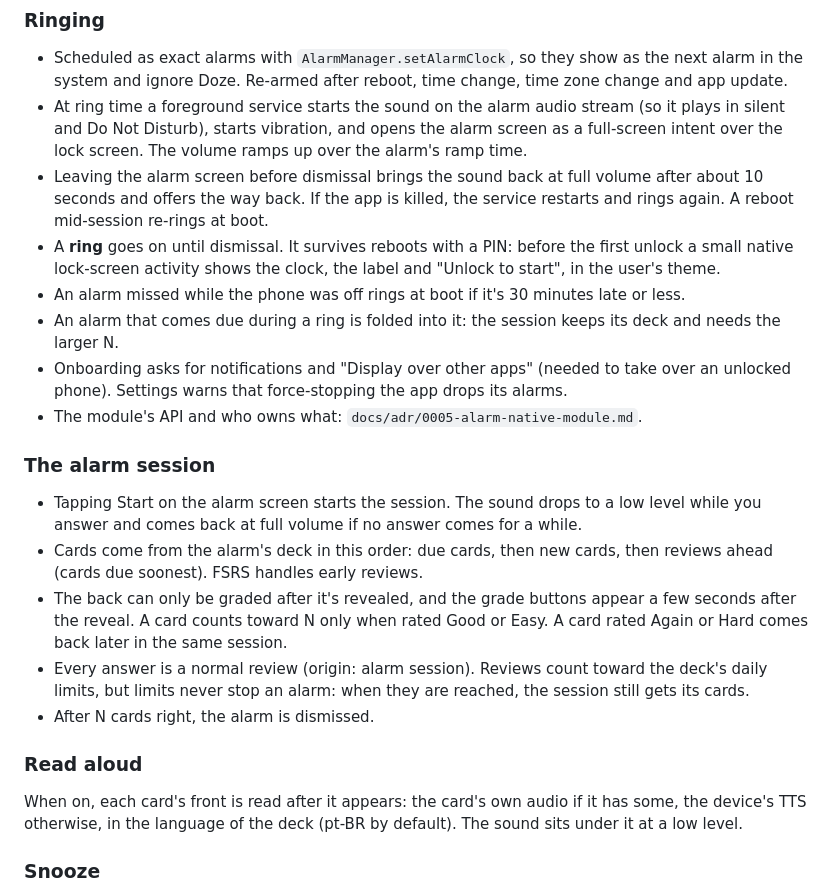
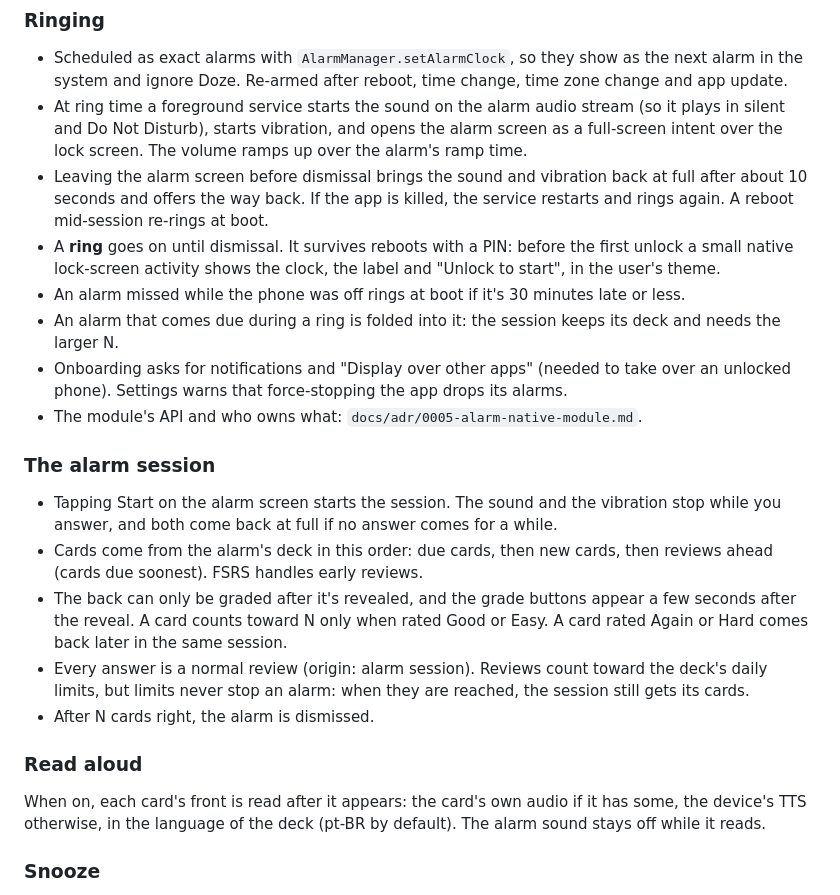
Before and after one commit to YgorPerez/anki-alarm, a Markdown page: docs/spec.md, the part around the change. GitHub-like rendering.

```diff
--- a/docs/spec.md
+++ b/docs/spec.md
@@ -158,8 +158,8 @@ session** is a special mode of it on the phone.
 - At ring time a foreground service starts the sound on the alarm audio stream (so it plays in
   silent and Do Not Disturb), starts vibration, and opens the alarm screen as a full-screen intent
   over the lock screen. The volume ramps up over the alarm's ramp time.
-- Leaving the alarm screen before dismissal brings the sound back at full volume after about 10
-  seconds and offers the way back. If the app is killed, the service restarts and rings again. A
+- Leaving the alarm screen before dismissal brings the sound and vibration back at full after about
+  10 seconds and offers the way back. If the app is killed, the service restarts and rings again. A
   reboot mid-session re-rings at boot.
 - A **ring** goes on until dismissal. It survives reboots with a PIN: before the first unlock a small
   native lock-screen activity shows the clock, the label and "Unlock to start", in the user's theme.
@@ -172,8 +172,8 @@ session** is a special mode of it on the phone.
 
 ### The alarm session
 
-- Tapping Start on the alarm screen starts the session. The sound drops to a low level while you answer and
-  comes back at full volume if no answer comes for a while.
+- Tapping Start on the alarm screen starts the session. The sound and the vibration stop while you
+  answer, and both come back at full if no answer comes for a while.
 - Cards come from the alarm's deck in this order: due cards, then new cards, then reviews ahead
   (cards due soonest). FSRS handles early reviews.
 - The back can only be graded after it's revealed, and the grade buttons appear a few seconds after
@@ -186,8 +186,8 @@ session** is a special mode of it on the phone.
 ### Read aloud
 
 When on, each card's front is read after it appears: the card's own audio if it has some, the
-device's TTS otherwise, in the language of the deck (pt-BR by default). The sound sits under it at a
-low level.
+device's TTS otherwise, in the language of the deck (pt-BR by default). The alarm sound stays off
+while it reads.
 
 ### Snooze
 
```
Also changed, not shown: docs/adr/0005-alarm-native-module.md (+7 -3 lines), docs/research/oem-background-limits.md (added, +448 -0 lines).
